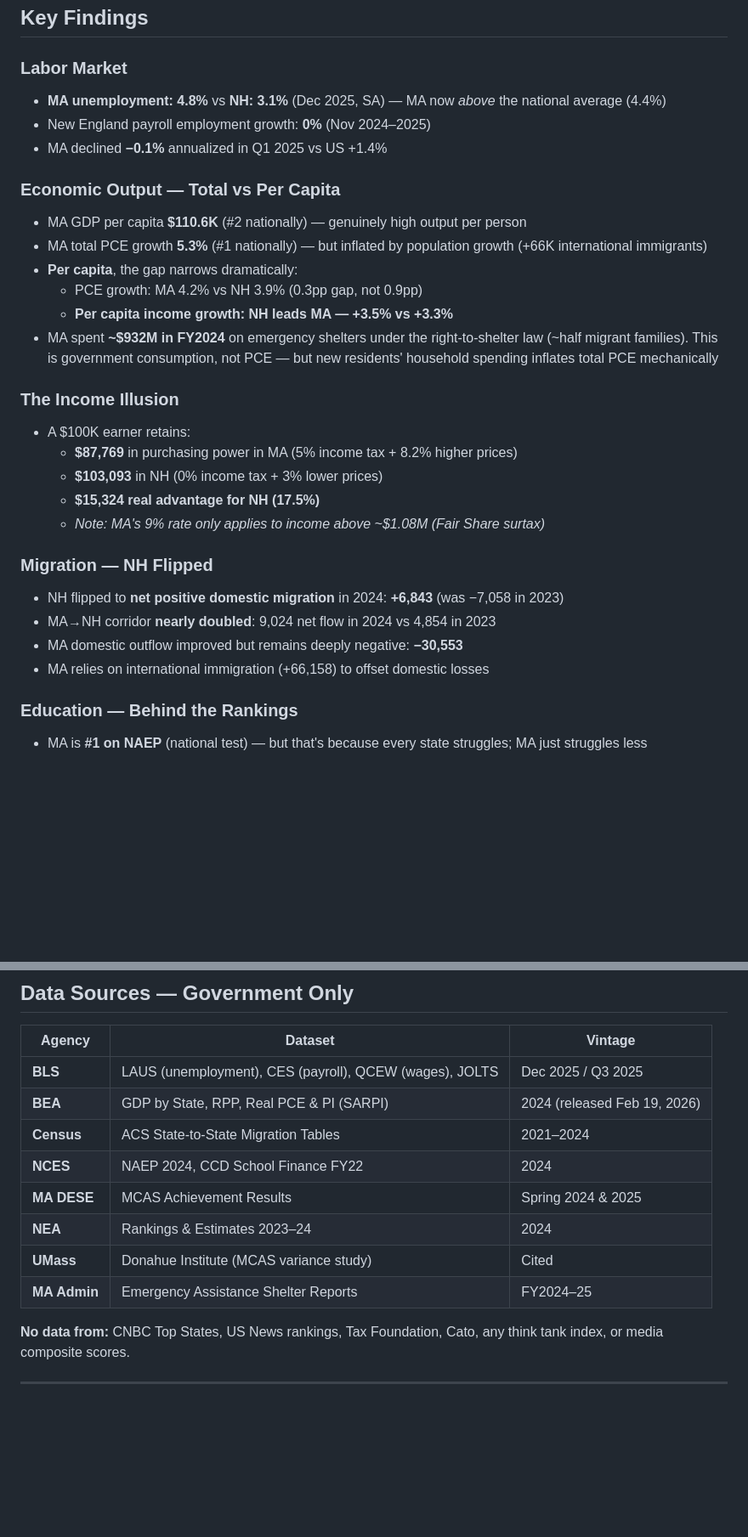
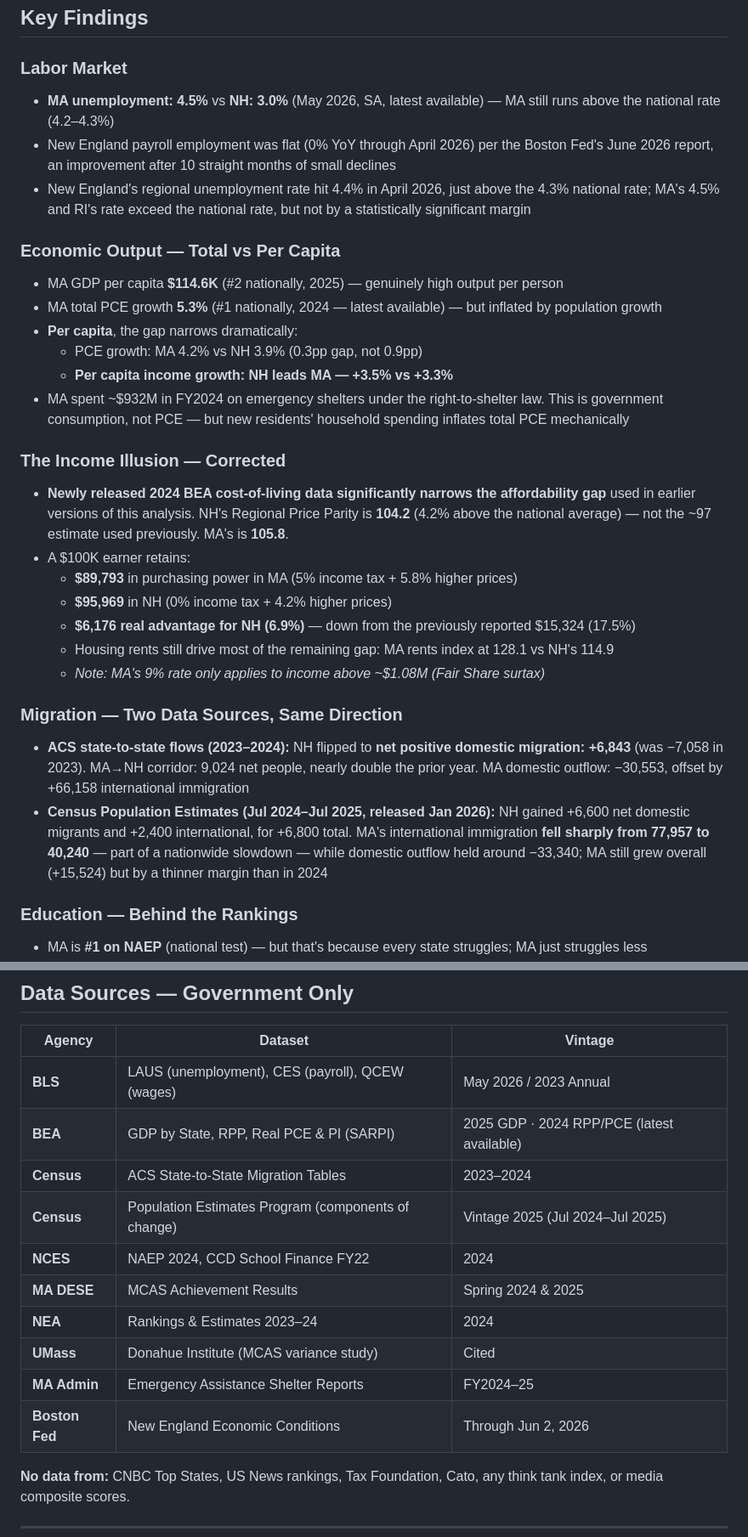
Before and after one commit to duncanburns2013-dot/MA-v-NH, a Markdown page: README.md, 2 parts joined by grey strips. Shown at 85% size. Rendered like a GitHub page; blank space fills up the shorter version.

```diff
--- a/README.md
+++ b/README.md
@@ -21,30 +21,30 @@ Built as a single-file HTML dashboard with 16 interactive Chart.js visualization
 ## Key Findings
 
 ### Labor Market
-- **MA unemployment: 4.8%** vs **NH: 3.1%** (Dec 2025, SA) — MA now *above* the national average (4.4%)
-- New England payroll employment growth: **0%** (Nov 2024–2025)
-- MA declined **−0.1%** annualized in Q1 2025 vs US +1.4%
+- **MA unemployment: 4.5%** vs **NH: 3.0%** (May 2026, SA, latest available) — MA still runs above the national rate (4.2–4.3%)
+- New England payroll employment was flat (0% YoY through April 2026) per the Boston Fed's June 2026 report, an improvement after 10 straight months of small declines
+- New England's regional unemployment rate hit 4.4% in April 2026, just above the 4.3% national rate; MA's 4.5% and RI's rate exceed the national rate, but not by a statistically significant margin
 
 ### Economic Output — Total vs Per Capita
-- MA GDP per capita **$110.6K** (#2 nationally) — genuinely high output per person
-- MA total PCE growth **5.3%** (#1 nationally) — but inflated by population growth (+66K international immigrants)
+- MA GDP per capita **$114.6K** (#2 nationally, 2025) — genuinely high output per person
+- MA total PCE growth **5.3%** (#1 nationally, 2024 — latest available) — but inflated by population growth
 - **Per capita**, the gap narrows dramatically:
   - PCE growth: MA 4.2% vs NH 3.9% (0.3pp gap, not 0.9pp)
   - **Per capita income growth: NH leads MA — +3.5% vs +3.3%**
-- MA spent **~$932M in FY2024** on emergency shelters under the right-to-shelter law (~half migrant families). This is government consumption, not PCE — but new residents' household spending inflates total PCE mechanically
+- MA spent ~$932M in FY2024 on emergency shelters under the right-to-shelter law. This is government consumption, not PCE — but new residents' household spending inflates total PCE mechanically
 
-### The Income Illusion
+### The Income Illusion — Corrected
+- **Newly released 2024 BEA cost-of-living data significantly narrows the affordability gap** used in earlier versions of this analysis. NH's Regional Price Parity is **104.2** (4.2% above the national average) — not the ~97 estimate used previously. MA's is **105.8**.
 - A $100K earner retains:
-  - **$87,769** in purchasing power in MA (5% income tax + 8.2% higher prices)
-  - **$103,093** in NH (0% income tax + 3% lower prices)
-  - **$15,324 real advantage for NH (17.5%)**
+  - **$89,793** in purchasing power in MA (5% income tax + 5.8% higher prices)
+  - **$95,969** in NH (0% income tax + 4.2% higher prices)
+  - **$6,176 real advantage for NH (6.9%)** — down from the previously reported $15,324 (17.5%)
+  - Housing rents still drive most of the remaining gap: MA rents index at 128.1 vs NH's 114.9
   - *Note: MA's 9% rate only applies to income above ~$1.08M (Fair Share surtax)*
 
-### Migration — NH Flipped
-- NH flipped to **net positive domestic migration** in 2024: **+6,843** (was −7,058 in 2023)
-- MA→NH corridor **nearly doubled**: 9,024 net flow in 2024 vs 4,854 in 2023
-- MA domestic outflow improved but remains deeply negative: **−30,553**
-- MA relies on international immigration (+66,158) to offset domestic losses
+### Migration — Two Data Sources, Same Direction
+- **ACS state-to-state flows (2023–2024):** NH flipped to **net positive domestic migration: +6,843** (was −7,058 in 2023). MA→NH corridor: 9,024 net people, nearly double the prior year. MA domestic outflow: −30,553, offset by +66,158 international immigration
+- **Census Population Estimates (Jul 2024–Jul 2025, released Jan 2026):** NH gained +6,600 net domestic migrants and +2,400 international, for +6,800 total. MA's international immigration **fell sharply from 77,957 to 40,240** — part of a nationwide slowdown — while domestic outflow held around −33,340; MA still grew overall (+15,524) but by a thinner margin than in 2024
 
 ### Education — Behind the Rankings
 - MA is **#1 on NAEP** (national test) — but that's because every state struggles; MA just struggles less
@@ -60,14 +60,16 @@ Built as a single-file HTML dashboard with 16 interactive Chart.js visualization
 
 | Agency | Dataset | Vintage |
 |--------|---------|---------|
-| **BLS** | LAUS (unemployment), CES (payroll), QCEW (wages), JOLTS | Dec 2025 / Q3 2025 |
-| **BEA** | GDP by State, RPP, Real PCE & PI (SARPI) | 2024 (released Feb 19, 2026) |
-| **Census** | ACS State-to-State Migration Tables | 2021–2024 |
+| **BLS** | LAUS (unemployment), CES (payroll), QCEW (wages) | May 2026 / 2023 Annual |
+| **BEA** | GDP by State, RPP, Real PCE & PI (SARPI) | 2025 GDP · 2024 RPP/PCE (latest available) |
+| **Census** | ACS State-to-State Migration Tables | 2023–2024 |
+| **Census** | Population Estimates Program (components of change) | Vintage 2025 (Jul 2024–Jul 2025) |
 | **NCES** | NAEP 2024, CCD School Finance FY22 | 2024 |
 | **MA DESE** | MCAS Achievement Results | Spring 2024 & 2025 |
 | **NEA** | Rankings & Estimates 2023–24 | 2024 |
 | **UMass** | Donahue Institute (MCAS variance study) | Cited |
 | **MA Admin** | Emergency Assistance Shelter Reports | FY2024–25 |
+| **Boston Fed** | New England Economic Conditions | Through Jun 2, 2026 |
 
 **No data from:** CNBC Top States, US News rankings, Tax Foundation, Cato, any think tank index, or media composite scores.
 
```
Also changed, not shown: other parts of README.md (+3 -3 lines).
